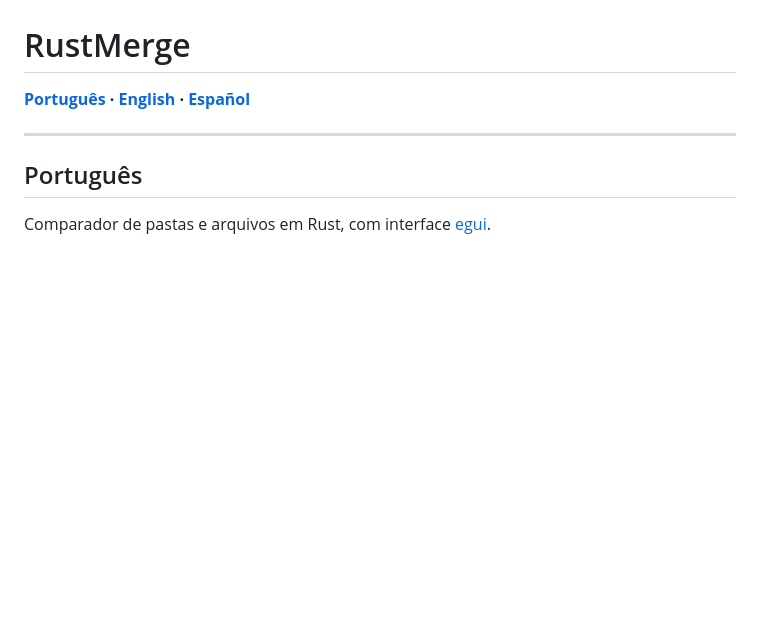
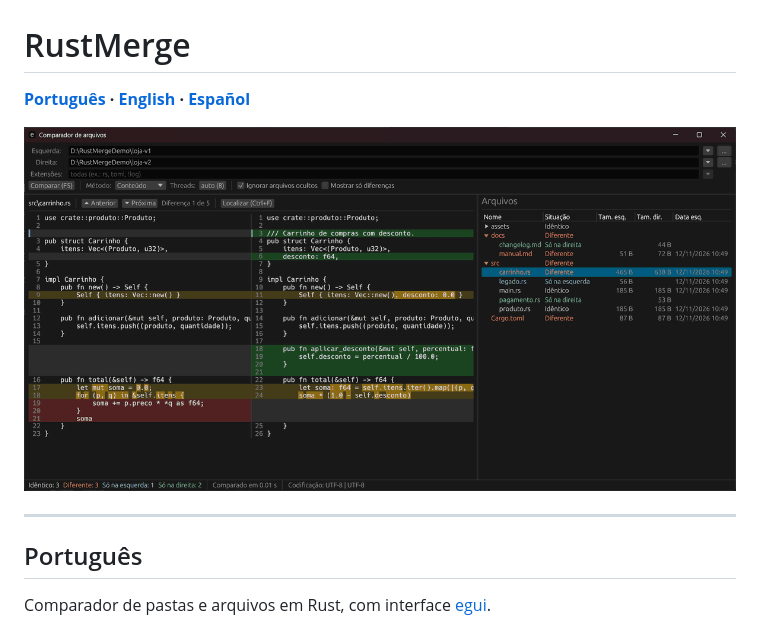
Before and after one commit to gilialdo/RustMerge, a Markdown page: README.md, the part around the change. GitHub-like rendering; pictures changed too: docs/rustmerge.gif (added); blank space fills up the shorter version.

Commit message:
gif sample

```diff
--- a/README.md
+++ b/README.md
@@ -1,6 +1,8 @@
 # RustMerge
 
 **[Português](#pt) · [English](#en) · [Español](#es)**
+
+![RustMerge](docs/rustmerge.gif)
 
 ---
 
```
